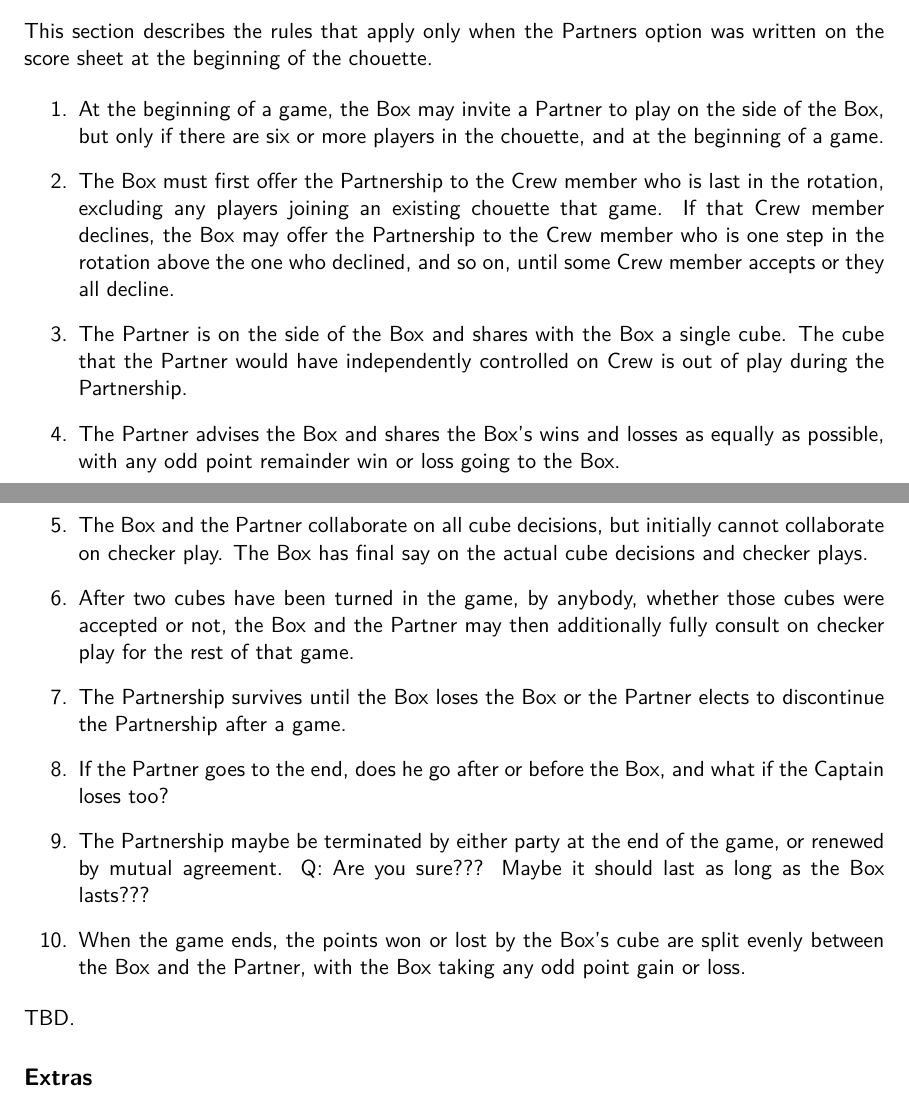
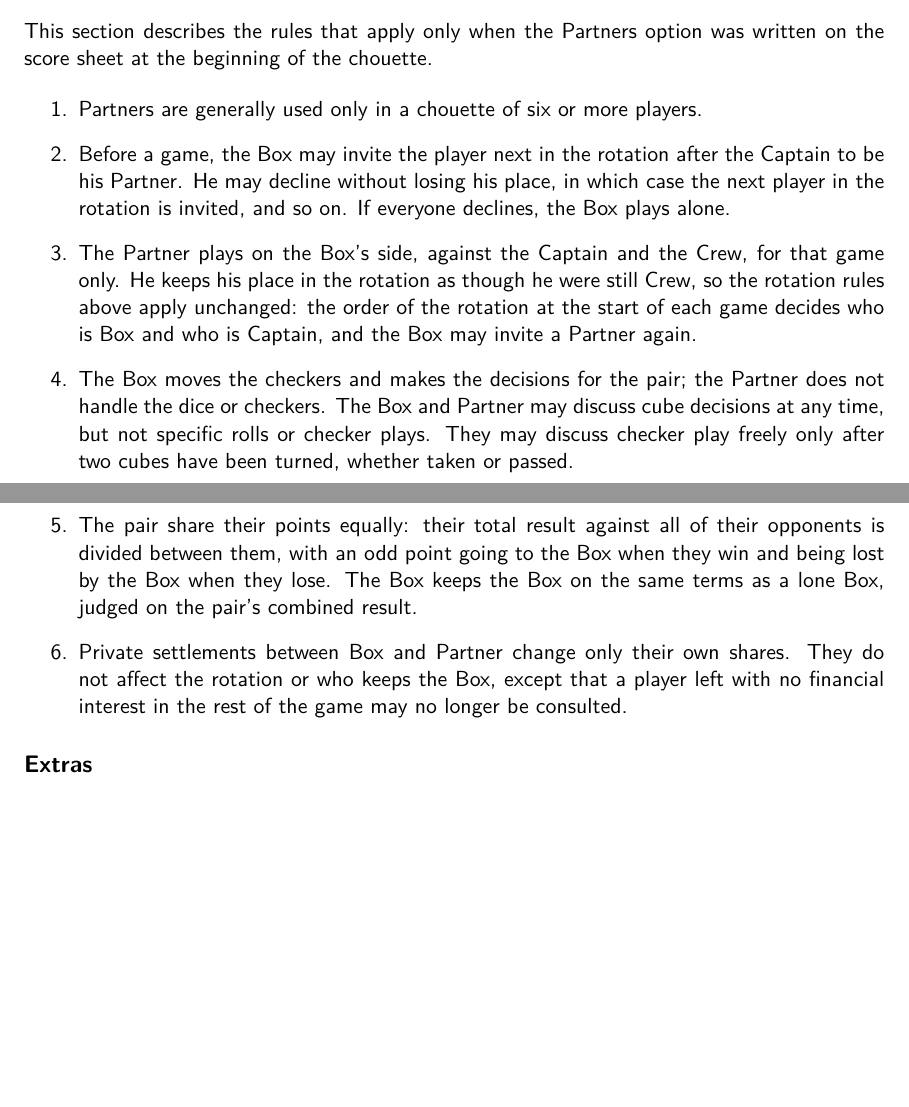
Before and after one commit to tdoucet/chouette, a LaTeX document (chouette_rules.tex): two parts of pages 3 and 4 of 4, joined at a grey line, cut so that both start at the same text, the shorter picture padded with empty space. Compiled offline with XeLaTeX.

Commit message:
Add rules for Partnership.

```diff
--- a/chouette_rules.tex
+++ b/chouette_rules.tex
@@ -194,53 +194,38 @@ This section describes the rules that apply only when the Partners option was
 written on the score sheet at the beginning of the chouette.
 
 \begin{enumerate}
-\item At the beginning of a game, the Box may invite a Partner to play
-  on the side of the Box, but only if there are six or more players in
-  the chouette, and at the beginning of a game.
+\item Partners are generally used only in a chouette of six or more
+  players.
 
-\item The Box must first offer the Partnership to the Crew member who
-  is last in the rotation, excluding any players joining an existing
-  chouette that game.  If that Crew member declines, the Box may offer
-  the Partnership to the Crew member who is one step in the rotation above
-  the one who declined, and so on, until some Crew member accepts
-  or they all decline.
+\item Before a game, the Box may invite the player next in the rotation
+  after the Captain to be his Partner.  He may decline without losing
+  his place, in which case the next player in the rotation is invited,
+  and so on.  If everyone declines, the Box plays alone.
 
-\item The Partner is on the side of the Box and shares with the Box
-  a single cube.  The cube that the Partner would have independently
-  controlled on Crew is out of play during the Partnership.
+\item The Partner plays on the Box's side, against the Captain and the
+  Crew, for that game only.  He keeps his place in the rotation as
+  though he were still Crew, so the rotation rules above apply
+  unchanged: the order of the rotation at the start of each game
+  decides who is Box and who is Captain, and the Box may invite a
+  Partner again.
 
-\item The Partner advises the Box and shares the Box's wins and losses
-  as equally as possible, with any odd point remainder win or loss
-  going to the Box.
+\item The Box moves the checkers and makes the decisions for the pair;
+  the Partner does not handle the dice or checkers.  The Box and
+  Partner may discuss cube decisions at any time, but not specific
+  rolls or checker plays.  They may discuss checker play freely only
+  after two cubes have been turned, whether taken or passed.
 
-\item The Box and the Partner collaborate on all cube decisions, but initially
-  cannot collaborate on checker play.  The Box has final say on
-  the actual cube decisions and checker plays.
+\item The pair share their points equally: their total result against all
+  of their opponents is divided between them, with an odd point going to
+  the Box when they win and being lost by the Box when they lose.  The Box
+  keeps the Box on the same terms as a lone Box, judged on the pair's
+  combined result.
 
-\item After two cubes have been turned in the game, by anybody,
-  whether those cubes were accepted or not, the Box and the Partner
-  may then additionally fully consult on checker play for the rest of
-  that game.
-
-\item The Partnership survives until the Box loses the Box or the Partner elects
-  to discontinue the Partnership after a game.
-
-\item If the Partner goes to the end, does he go after or before the Box,
-  and what if the Captain loses too?
-
-\item The Partnership maybe be terminated by either party at the end of the
-  game, or renewed by mutual agreement.  Q: Are you sure???  Maybe it should
-  last as long as the Box lasts???
-
-\item When the game ends, the points won or lost by the Box's cube are
-  split evenly between the Box and the Partner, with the Box taking
-  any odd point gain or loss.
-
+\item Private settlements between Box and Partner change only their own
+  shares.  They do not affect the rotation or who keeps the Box, except
+  that a player left with no financial interest in the rest of the game
+  may no longer be consulted.
 \end{enumerate}
-
-
-
-\noindent TBD.
 
 \subsection*{Extras}
 
```
